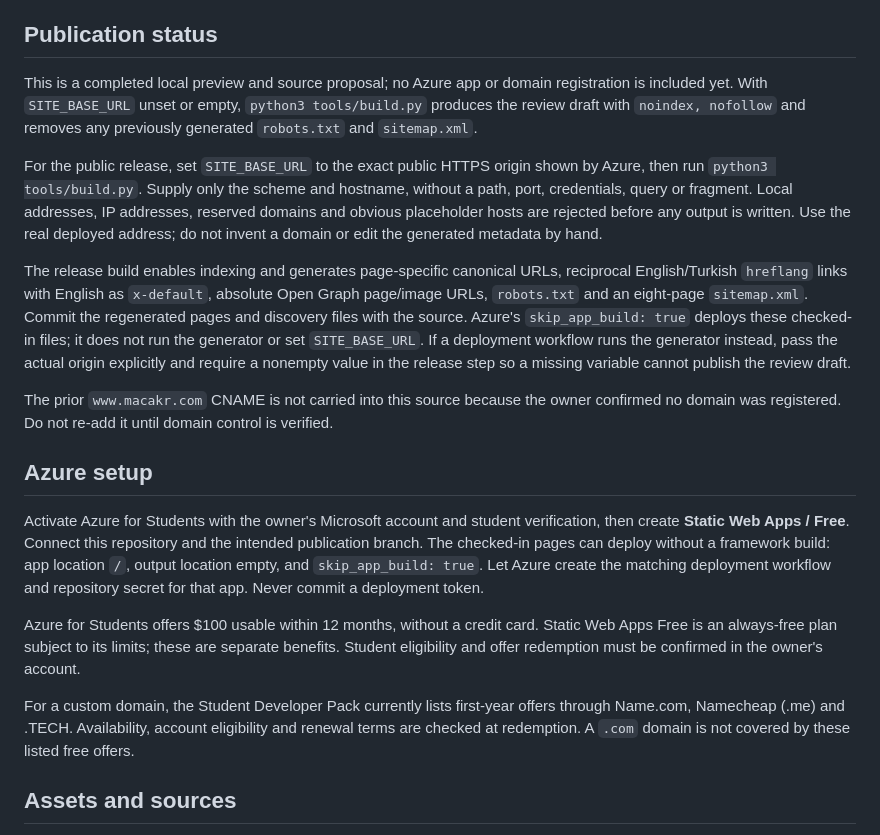
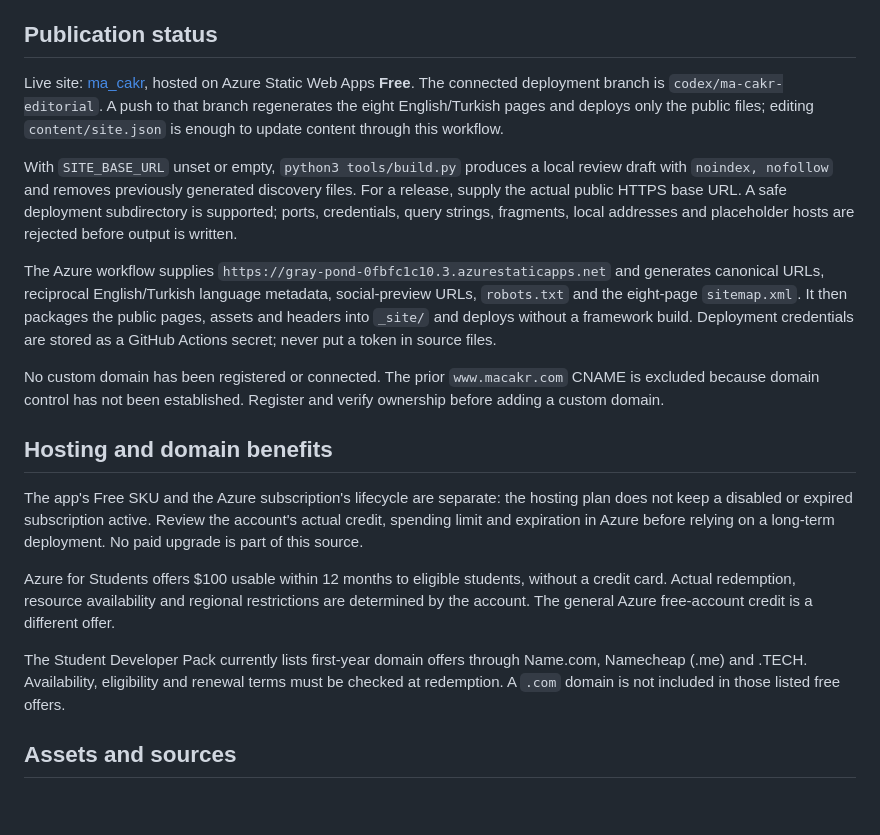
Before and after one commit to mehmetakifcakr/ma_cakr, a Markdown page: README.md, the part around the change. GitHub-like rendering; blank space fills up the shorter version.

Commit message:
Document the live Azure site and content updates

```diff
--- a/README.md
+++ b/README.md
@@ -26,21 +26,21 @@ Preview the repository with any static HTTP server. Paths work from a custom dom
 
 ## Publication status
 
-This is a completed local preview and source proposal; no Azure app or domain registration is included yet. With `SITE_BASE_URL` unset or empty, `python3 tools/build.py` produces the review draft with `noindex, nofollow` and removes any previously generated `robots.txt` and `sitemap.xml`.
+Live site: [ma_cakr](https://gray-pond-0fbfc1c10.3.azurestaticapps.net/), hosted on Azure Static Web Apps **Free**. The connected deployment branch is `codex/ma-cakr-editorial`. A push to that branch regenerates the eight English/Turkish pages and deploys only the public files; editing `content/site.json` is enough to update content through this workflow.
 
-For the public release, set `SITE_BASE_URL` to the exact public HTTPS origin shown by Azure, then run `python3 tools/build.py`. Supply only the scheme and hostname, without a path, port, credentials, query or fragment. Local addresses, IP addresses, reserved domains and obvious placeholder hosts are rejected before any output is written. Use the real deployed address; do not invent a domain or edit the generated metadata by hand.
+With `SITE_BASE_URL` unset or empty, `python3 tools/build.py` produces a local review draft with `noindex, nofollow` and removes previously generated discovery files. For a release, supply the actual public HTTPS base URL. A safe deployment subdirectory is supported; ports, credentials, query strings, fragments, local addresses and placeholder hosts are rejected before output is written.
 
-The release build enables indexing and generates page-specific canonical URLs, reciprocal English/Turkish `hreflang` links with English as `x-default`, absolute Open Graph page/image URLs, `robots.txt` and an eight-page `sitemap.xml`. Commit the regenerated pages and discovery files with the source. Azure's `skip_app_build: true` deploys these checked-in files; it does not run the generator or set `SITE_BASE_URL`. If a deployment workflow runs the generator instead, pass the actual origin explicitly and require a nonempty value in the release step so a missing variable cannot publish the review draft.
+The Azure workflow supplies `https://gray-pond-0fbfc1c10.3.azurestaticapps.net` and generates canonical URLs, reciprocal English/Turkish language metadata, social-preview URLs, `robots.txt` and the eight-page `sitemap.xml`. It then packages the public pages, assets and headers into `_site/` and deploys without a framework build. Deployment credentials are stored as a GitHub Actions secret; never put a token in source files.
 
-The prior `www.macakr.com` CNAME is not carried into this source because the owner confirmed no domain was registered. Do not re-add it until domain control is verified.
+No custom domain has been registered or connected. The prior `www.macakr.com` CNAME is excluded because domain control has not been established. Register and verify ownership before adding a custom domain.
 
-## Azure setup
+## Hosting and domain benefits
 
-Activate Azure for Students with the owner's Microsoft account and student verification, then create **Static Web Apps / Free**. Connect this repository and the intended publication branch. The checked-in pages can deploy without a framework build: app location `/`, output location empty, and `skip_app_build: true`. Let Azure create the matching deployment workflow and repository secret for that app. Never commit a deployment token.
+The app's Free SKU and the Azure subscription's lifecycle are separate: the hosting plan does not keep a disabled or expired subscription active. Review the account's actual credit, spending limit and expiration in Azure before relying on a long-term deployment. No paid upgrade is part of this source.
 
-Azure for Students offers $100 usable within 12 months, without a credit card. Static Web Apps Free is an always-free plan subject to its limits; these are separate benefits. Student eligibility and offer redemption must be confirmed in the owner's account.
+Azure for Students offers $100 usable within 12 months to eligible students, without a credit card. Actual redemption, resource availability and regional restrictions are determined by the account. The general Azure free-account credit is a different offer.
 
-For a custom domain, the Student Developer Pack currently lists first-year offers through Name.com, Namecheap (.me) and .TECH. Availability, account eligibility and renewal terms are checked at redemption. A `.com` domain is not covered by these listed free offers.
+The Student Developer Pack currently lists first-year domain offers through Name.com, Namecheap (.me) and .TECH. Availability, eligibility and renewal terms must be checked at redemption. A `.com` domain is not included in those listed free offers.
 
 ## Assets and sources
 
```
